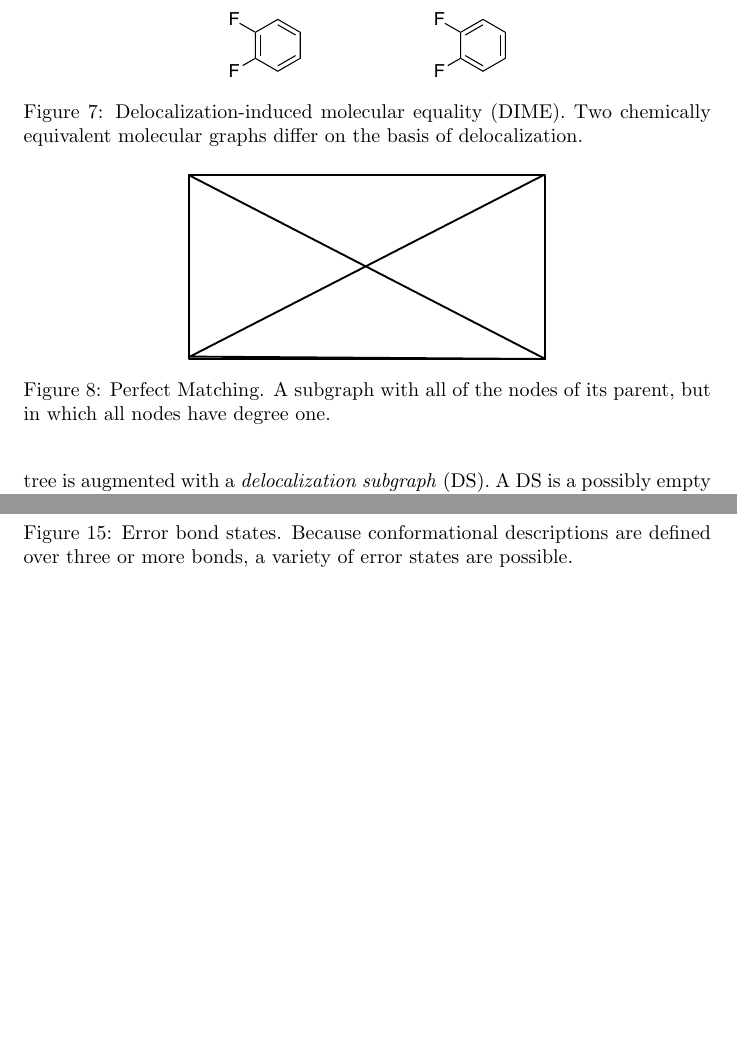
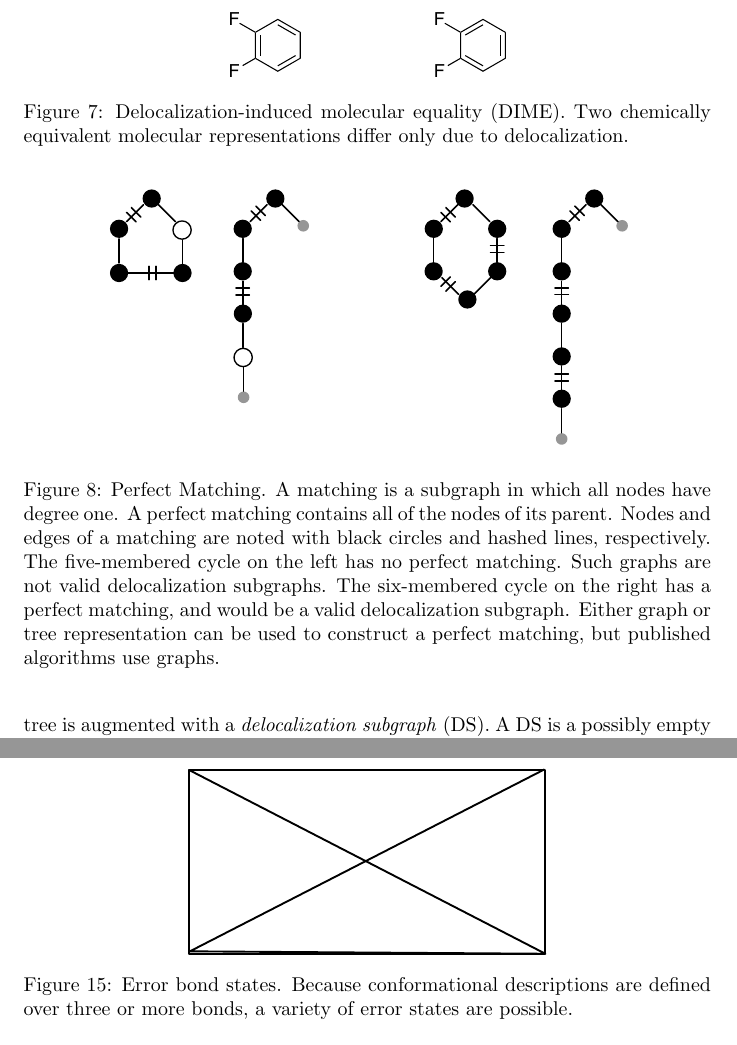
Before and after one commit to metamolecular/balsadoc, a LaTeX document (manuscript.tex): two parts of pages 13 and 19 of 45 before the commit and two parts of pages 13 and 20 of 46 after it, joined at a grey line, cut so that both start at the same text, the shorter picture padded with empty space. Compiled offline with pdfLaTeX.

Commit message:
Adds figure for perfect matching. closes #3

```diff
--- a/manuscript.tex
+++ b/manuscript.tex
@@ -290,7 +290,7 @@ A molecular representation based solely on the valence bond model can yield arti
 \begin{figure}
     \centering
     \includegraphics[width=2in]{dime.pdf}
-    \caption{Delocalization-induced molecular equality (DIME). Two chemically equivalent molecular graphs differ on the basis of delocalization.}
+    \caption{Delocalization-induced molecular equality (DIME). Two chemically equivalent molecular representations differ only due to delocalization.}
     \label{fig:dime}
 \end{figure}
 
@@ -302,8 +302,8 @@ Membership of a DS is determined as follows. An atom is added to the DS by setti
 
 \begin{figure}
     \centering
-    \includegraphics{filler}
-    \caption{Perfect Matching. A subgraph with all of the nodes of its parent, but in which all nodes have degree one.}
+    \includegraphics[width=\columnwidth]{matching.pdf}
+    \caption{Perfect Matching. A matching is a subgraph in which all nodes have degree one. A perfect matching contains all of the nodes of its parent. Nodes and edges of a matching are noted with black circles and hashed lines, respectively. The five-membered cycle on the left has no perfect matching. Such graphs are not valid delocalization subgraphs. The six-membered cycle on the right has a perfect matching, and would be a valid delocalization subgraph. Either graph or tree representation can be used to construct a perfect matching, but published algorithms use graphs.}
     \label{fig:perfect-matching}
 \end{figure}
 
```
Also changed, not shown: assets/images/matching.pdf (added), 1 other file.
